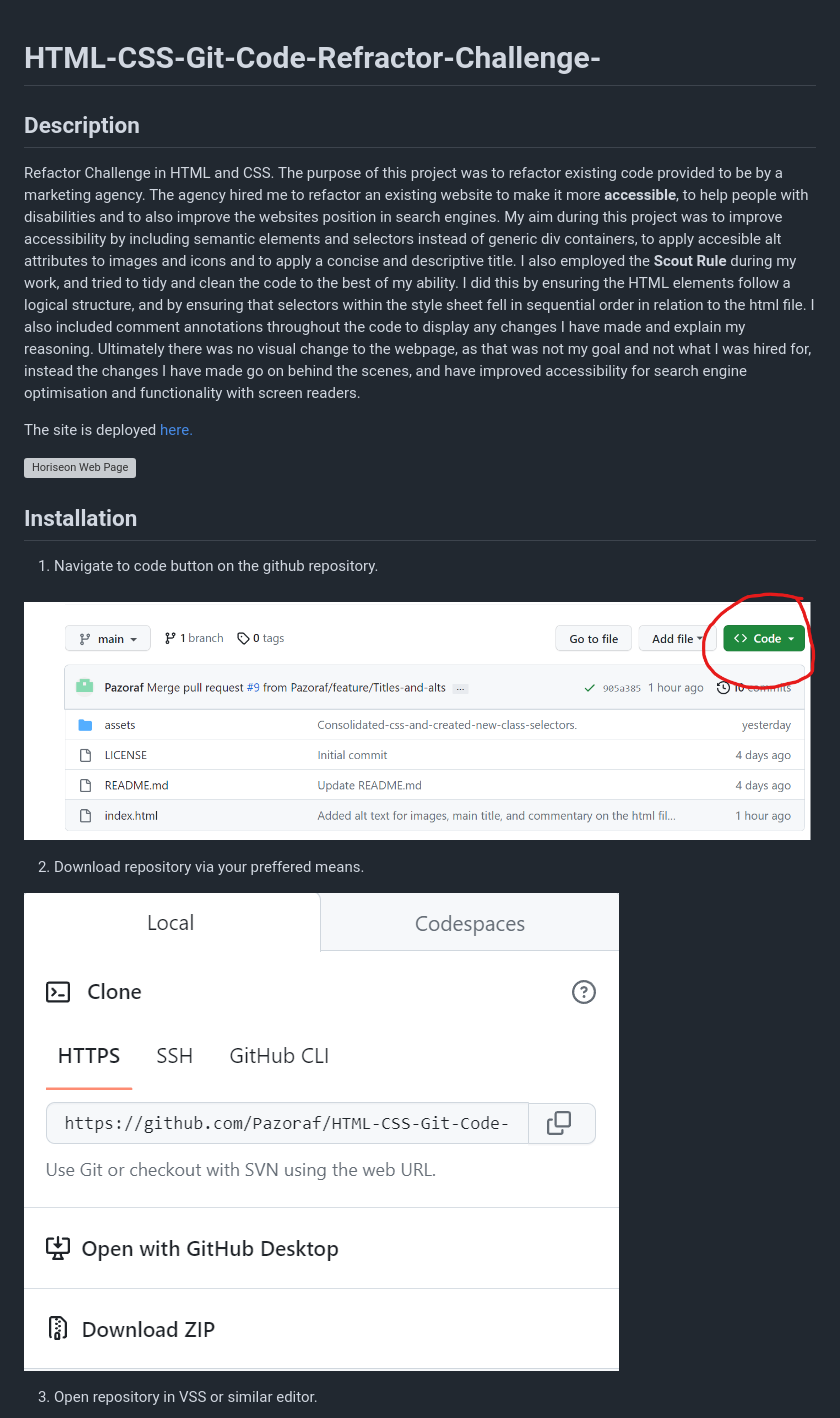
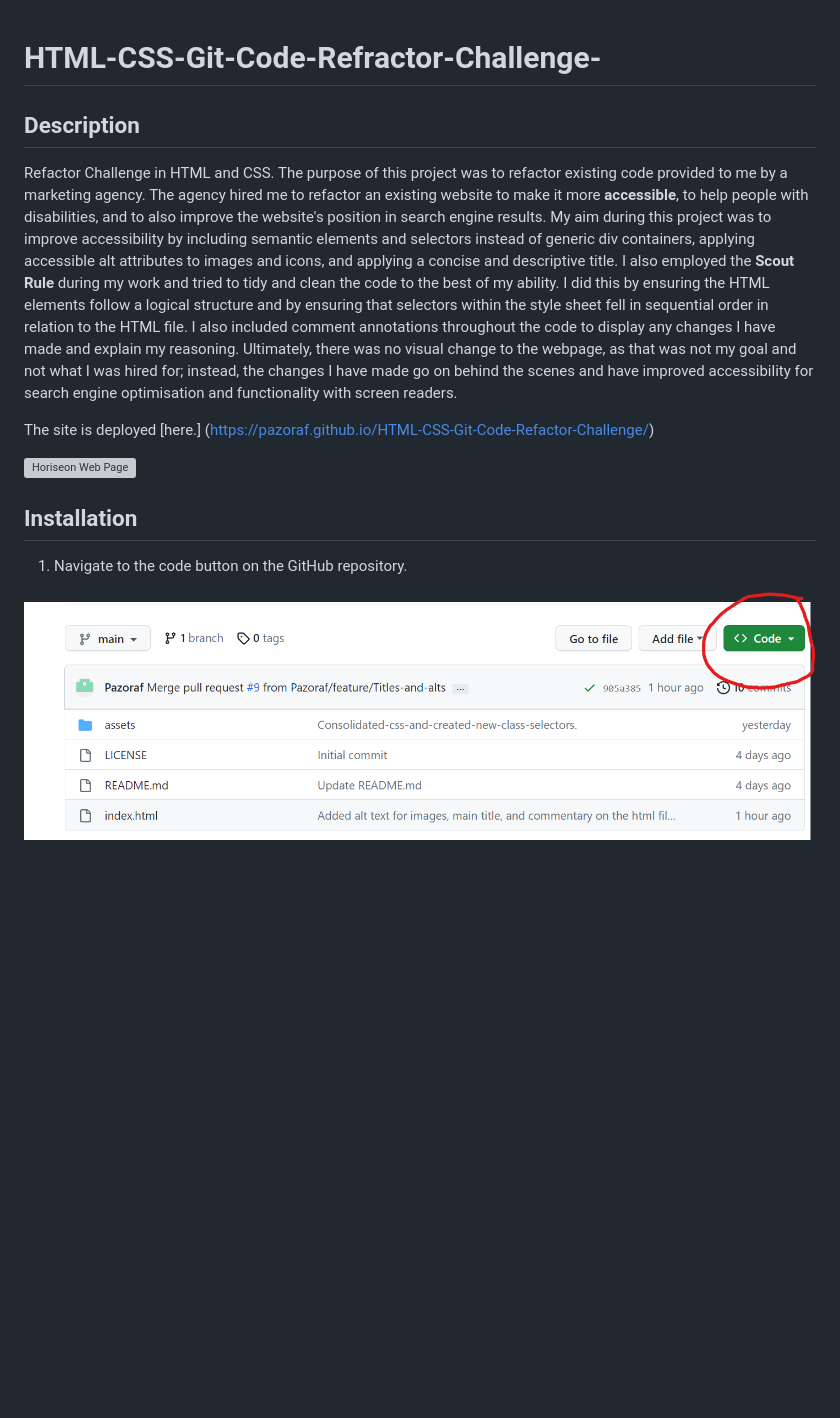
Before and after one commit to Pazoraf/-01-HTML-CSS-Git-Code-Refractor-Challenge, a Markdown page: README.md, the part around one of its changes. Drawn GitHub-style; blank space fills up the shorter version; grey boxes are pictures that could not be loaded.

Commit message:
Readme revision

```diff
--- a/README.md
+++ b/README.md
@@ -1,25 +1,26 @@
 # HTML-CSS-Git-Code-Refractor-Challenge-
+
 
 ## Description
 Refactor Challenge in HTML and CSS.
-The purpose of this project was to refactor existing code provided to be by a marketing agency. The agency hired me to refactor an existing website to make it more **accessible**, to help people with disabilities and to also improve the websites position in search engines.
-My aim during this project was to improve accessibility by including semantic elements and selectors instead of generic div containers, to apply accesible alt attributes to images and icons and to apply a concise and descriptive title. I also employed the **Scout Rule** during my work, and tried to tidy and clean the code to the best of my ability. I did this by ensuring the HTML elements follow a logical structure, and by ensuring that selectors within the style sheet fell in sequential order in relation to the html file. I also included comment annotations throughout the code to display any changes I have made and explain my reasoning.
-Ultimately there was no visual change to the webpage, as that was not my goal and not what I was hired for, instead the changes I have made go on behind the scenes, and have improved accessibility for search engine optimisation and functionality with screen readers.
+The purpose of this project was to refactor existing code provided to me by a marketing agency. The agency hired me to refactor an existing website to make it more **accessible**, to help people with disabilities, and to also improve the website's position in search engine results.
+My aim during this project was to improve accessibility by including semantic elements and selectors instead of generic div containers, applying accessible alt attributes to images and icons, and applying a concise and descriptive title. I also employed the **Scout Rule** during my work and tried to tidy and clean the code to the best of my ability. I did this by ensuring the HTML elements follow a logical structure and by ensuring that selectors within the style sheet fell in sequential order in relation to the HTML file. I also included comment annotations throughout the code to display any changes I have made and explain my reasoning.
+Ultimately, there was no visual change to the webpage, as that was not my goal and not what I was hired for; instead, the changes I have made go on behind the scenes and have improved accessibility for search engine optimisation and functionality with screen readers.
 
-The site is deployed [here.](https://pazoraf.github.io/HTML-CSS-Git-Code-Refactor-Challenge/)
+
+The site is deployed [here.] (https://pazoraf.github.io/HTML-CSS-Git-Code-Refactor-Challenge/)
+
 
 
 ![Horiseon Web Page](assets/images/Horiseon-readme-screenshot.png)
 
+
 ## Installation
 
-1. Navigate to code button on the github repository.
 
-![Installation step 1](assets/images/installation-step1.png)
+1. Navigate to the code button on the GitHub repository.
 
-2. Download repository via your preffered means.
 
-![Installation step 2](assets/images/installation-step2.png)
+![Installation Step 1](assets/images/installation-step1.png)
 
-3. Open repository in VSS or similar editor.
 
```
Also changed, not shown: other parts of README.md (+29 -9 lines).
